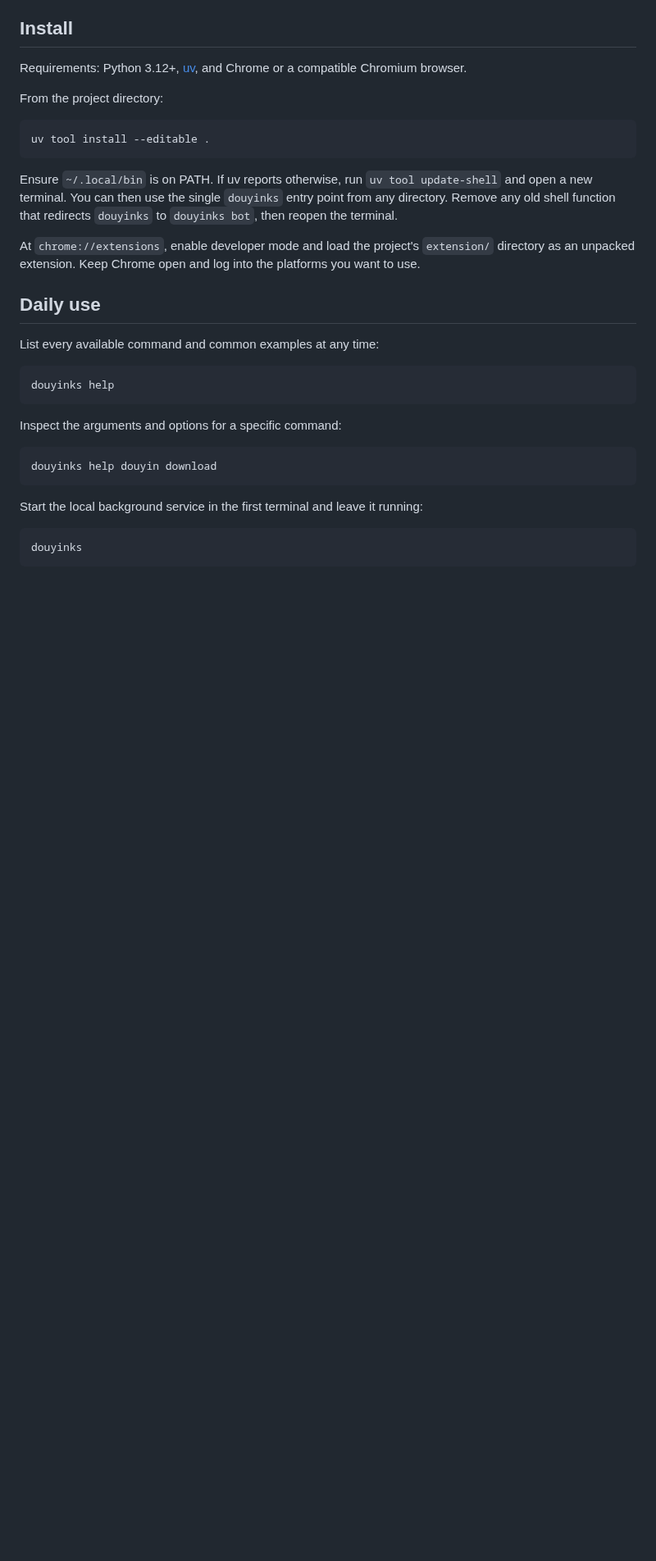
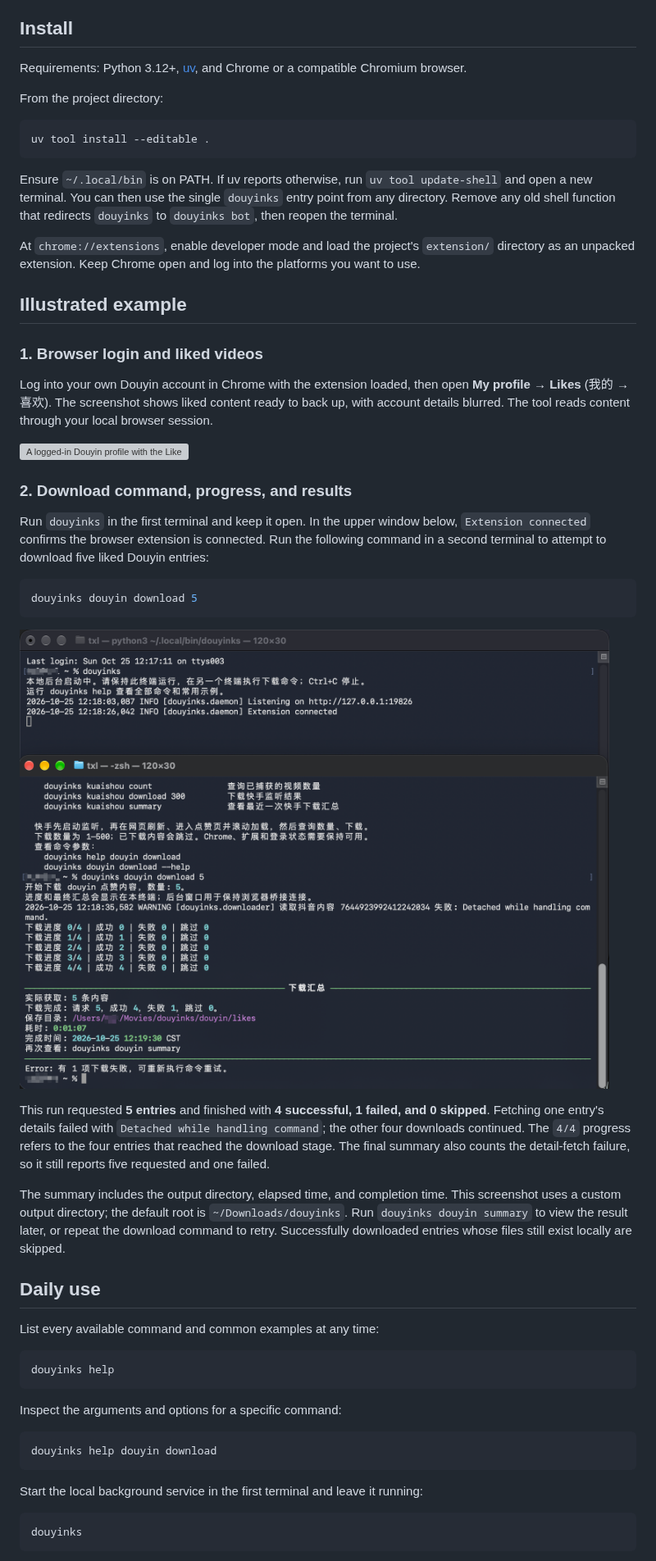
Before and after one commit to xiuleitan/douyinks, a Markdown page: README.en.md, the part around one of its changes. Shown at 82% size. Rendered like a GitHub page; pictures changed too: docs/images/douyin-cli-download.png (added); blank space fills up the shorter version; grey boxes are pictures that could not be loaded.

Commit message:
Document project motivation and illustrated download examples

````diff
--- a/README.en.md
+++ b/README.en.md
@@ -22,6 +28,28 @@ uv tool install --editable .
 Ensure `~/.local/bin` is on PATH. If uv reports otherwise, run `uv tool update-shell` and open a new terminal. You can then use the single `douyinks` entry point from any directory. Remove any old shell function that redirects `douyinks` to `douyinks bot`, then reopen the terminal.
 
 At `chrome://extensions`, enable developer mode and load the project's `extension/` directory as an unpacked extension. Keep Chrome open and log into the platforms you want to use.
+
+## Illustrated example
+
+### 1. Browser login and liked videos
+
+Log into your own Douyin account in Chrome with the extension loaded, then open **My profile → Likes** (我的 → 喜欢). The screenshot shows liked content ready to back up, with account details blurred. The tool reads content through your local browser session.
+
+![A logged-in Douyin profile with the Likes tab open and videos ready to back up](docs/images/douyin-liked-page.png)
+
+### 2. Download command, progress, and results
+
+Run `douyinks` in the first terminal and keep it open. In the upper window below, `Extension connected` confirms the browser extension is connected. Run the following command in a second terminal to attempt to download five liked Douyin entries:
+
+```bash
+douyinks douyin download 5
+```
+
+![Two terminals showing the connected browser bridge, download progress, and final summary](docs/images/douyin-cli-download.png)
+
+This run requested **5 entries** and finished with **4 successful, 1 failed, and 0 skipped**. Fetching one entry's details failed with `Detached while handling command`; the other four downloads continued. The `4/4` progress refers to the four entries that reached the download stage. The final summary also counts the detail-fetch failure, so it still reports five requested and one failed.
+
+The summary includes the output directory, elapsed time, and completion time. This screenshot uses a custom output directory; the default root is `~/Downloads/douyinks`. Run `douyinks douyin summary` to view the result later, or repeat the download command to retry. Successfully downloaded entries whose files still exist locally are skipped.
 
 ## Daily use
 
````
Also changed, not shown: other parts of README.en.md (+6 -0 lines), README.md (+28 -0 lines), 1 other file.
